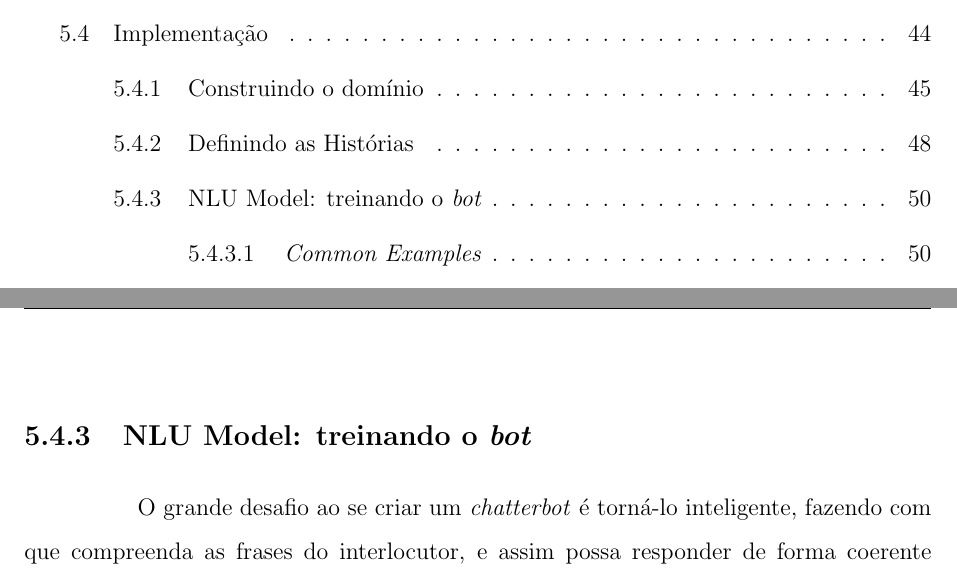
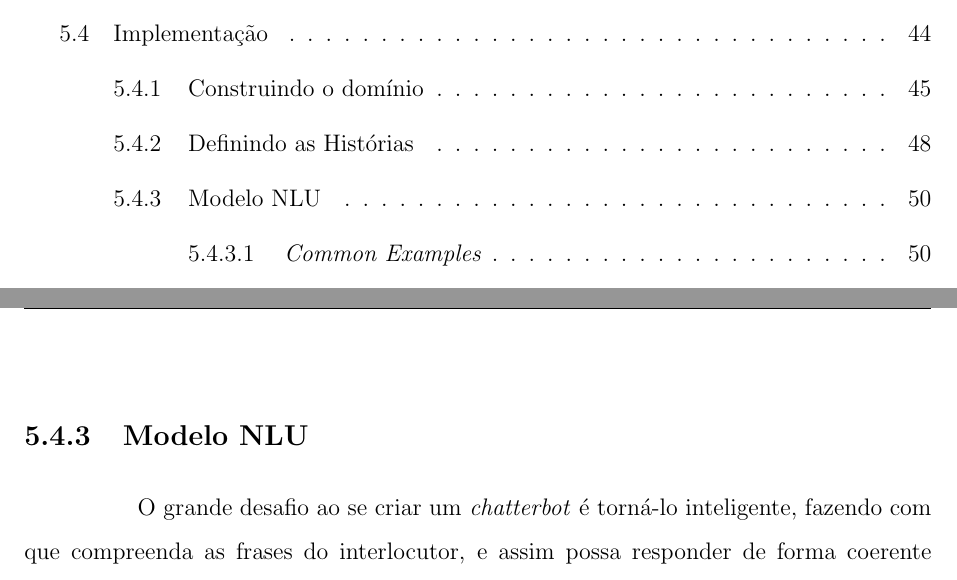
Before and after one commit to danillogontijo/monografia_latex, a LaTeX document (vINICIAL.tex): two parts of pages 10 and 54 of 73, joined at a grey line, cut so that both start at the same text. Compiled offline with pdfLaTeX; the source files are stored in an older character set and shown here as Unicode.

Commit message:
alteracao titulo secao NLU Model

```diff
--- a/vINICIAL.tex
+++ b/vINICIAL.tex
@@ -893,7 +893,7 @@
 
 	Todo o modelo treinado aqui, através do treinamento \textit{online}, é armazenado na pasta \textit{models/dialogue/}.\\
 
-	\subsection{NLU Model: treinando o \textit{bot}}
+	\subsection{Modelo NLU}
 	\indent\indent O grande desafio ao se criar um \textit{chatterbot} é torná-lo inteligente, fazendo com que compreenda as frases do interlocutor, e assim possa responder de forma coerente e concisa. Para isto, é necessário que o \textit{bot} tenha um bom NLU, ou seja, um bom entendimento da língua.
 
 	Um \textit{bot} com um bom NLU será capaz de extrair das frases passadas a ele a intenção do usuário e assim, definir qual a melhor resposta para cada situação. Um \textit{chatterbot} terá esta capacidade se ele tiver um bom treinamento, este treinamento é dividido em três partes pelo \textit{Rasa}: \textit{Common Examples}, \textit{Entity Synonyms} e \textit{Regular Expression Features}. Vejamos cada um a seguir.
```
